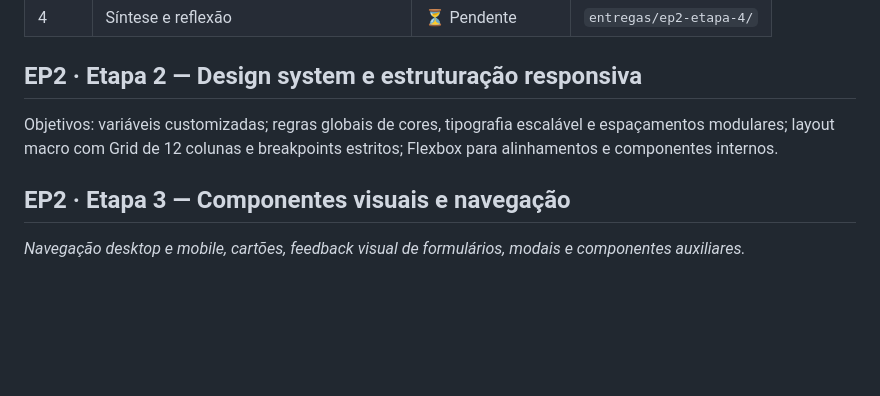
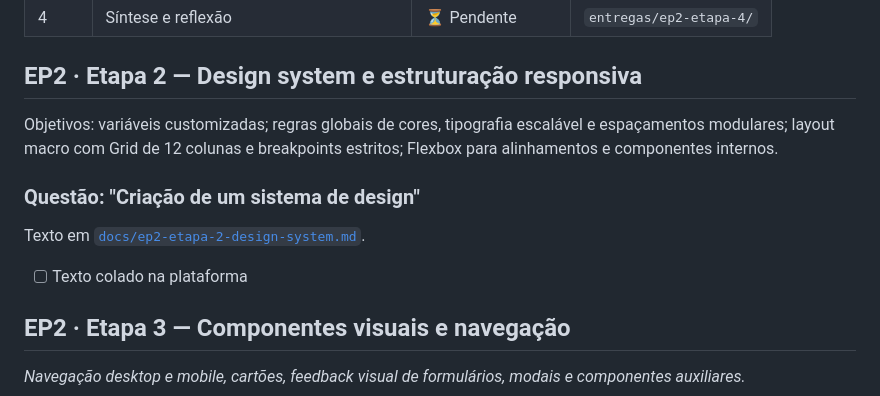
Before and after one commit to matheuscssouza/ong-plataforma-frontend, a Markdown page: ENTREGAS.md, the part around the change. Drawn GitHub-style; blank space fills up the shorter version.

Commit message:
docs: registra resposta sobre o design system (EP2)

```diff
--- a/ENTREGAS.md
+++ b/ENTREGAS.md
@@ -123,6 +123,11 @@ Objetivos: sistema de design (variáveis, cores, tipografia, espaçamentos), lay
 
 Objetivos: variáveis customizadas; regras globais de cores, tipografia escalável e espaçamentos modulares; layout macro com Grid de 12 colunas e breakpoints estritos; Flexbox para alinhamentos e componentes internos.
 
+### Questão: "Criação de um sistema de design"
+Texto em [`docs/ep2-etapa-2-design-system.md`](docs/ep2-etapa-2-design-system.md).
+
+- [ ] Texto colado na plataforma
+
 ## EP2 · Etapa 3 — Componentes visuais e navegação
 
 _Navegação desktop e mobile, cartões, feedback visual de formulários, modais e componentes auxiliares._
```
Also changed, not shown: docs/ep2-etapa-2-design-system.md (added, +23 -0 lines).
